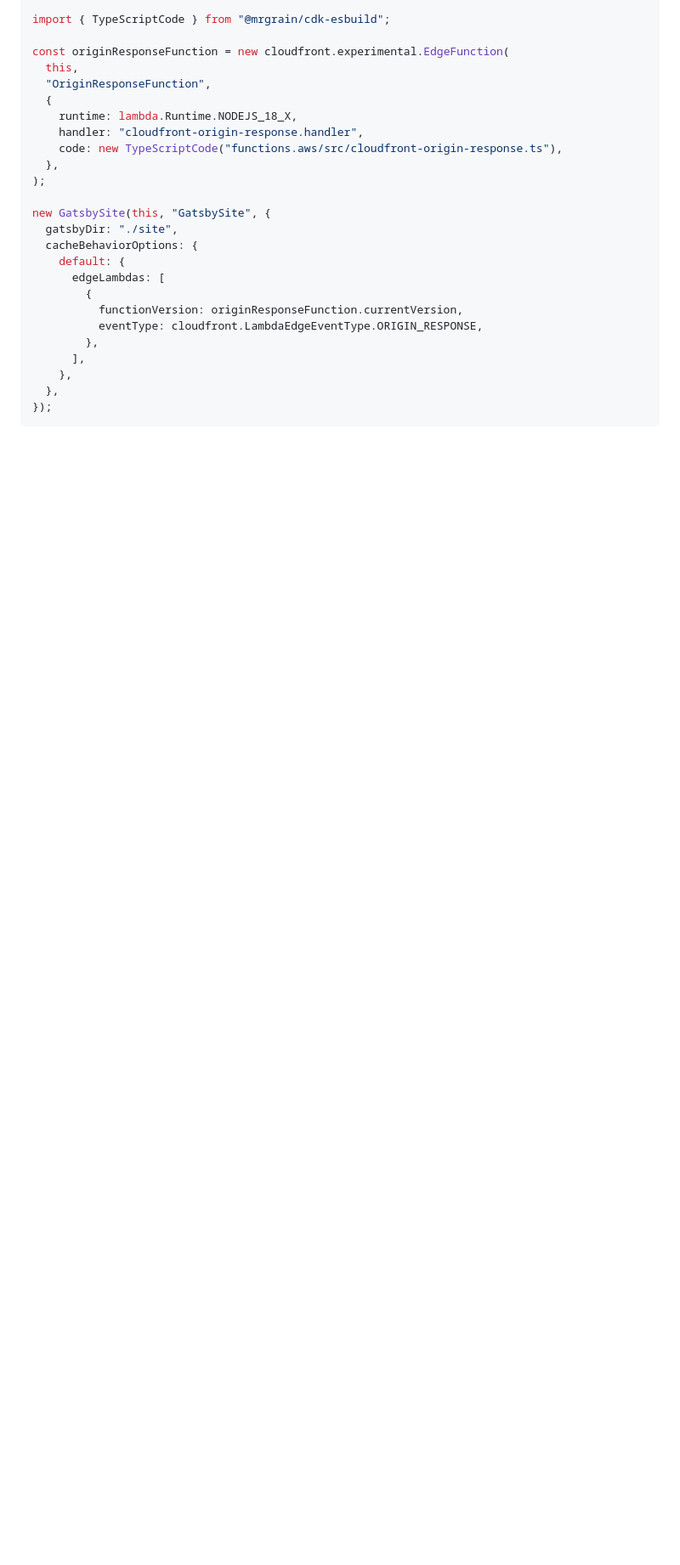
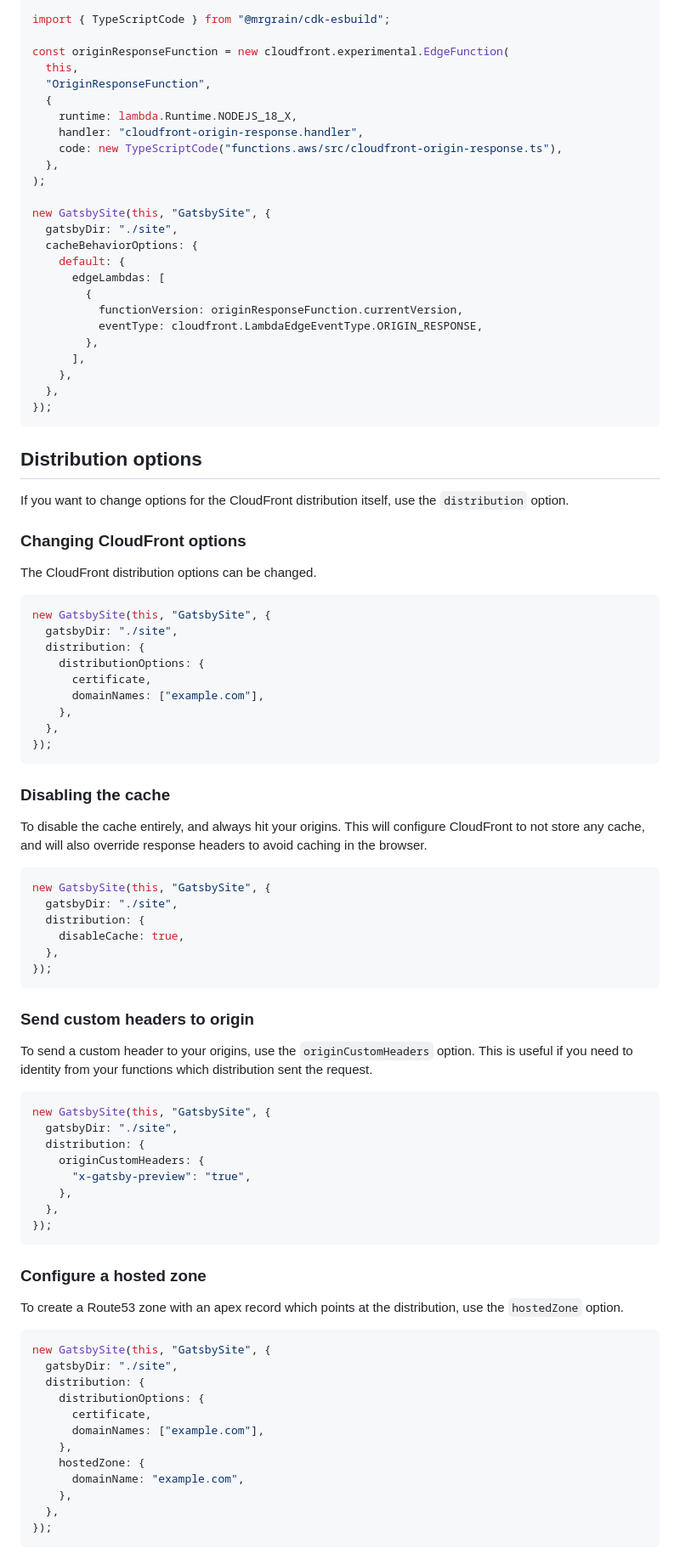
Before and after one commit to dangreaves/gatsby-adapter-aws, a Markdown page: README.md, the part around one of its changes. Shown at 85% size. Drawn GitHub-style; blank space fills up the shorter version.

Commit message:
Add distribution options to docs

````diff
--- a/README.md
+++ b/README.md
@@ -303,3 +309,71 @@ new GatsbySite(this, "GatsbySite", {
   },
 });
 ```
+
+## Distribution options
+
+If you want to change options for the CloudFront distribution itself, use the `distribution` option.
+
+### Changing CloudFront options
+
+The CloudFront distribution options can be changed.
+
+```ts
+new GatsbySite(this, "GatsbySite", {
+  gatsbyDir: "./site",
+  distribution: {
+    distributionOptions: {
+      certificate,
+      domainNames: ["example.com"],
+    },
+  },
+});
+```
+
+### Disabling the cache
+
+To disable the cache entirely, and always hit your origins. This will configure CloudFront to not store any cache, and will also override response headers to avoid caching in the browser.
+
+```ts
+new GatsbySite(this, "GatsbySite", {
+  gatsbyDir: "./site",
+  distribution: {
+    disableCache: true,
+  },
+});
+```
+
+### Send custom headers to origin
+
+To send a custom header to your origins, use the `originCustomHeaders` option. This is useful if you need to identity from your functions which distribution sent the request.
+
+```ts
+new GatsbySite(this, "GatsbySite", {
+  gatsbyDir: "./site",
+  distribution: {
+    originCustomHeaders: {
+      "x-gatsby-preview": "true",
+    },
+  },
+});
+```
+
+### Configure a hosted zone
+
+To create a Route53 zone with an apex record which points at the distribution, use the `hostedZone` option.
+
+```ts
+new GatsbySite(this, "GatsbySite", {
+  gatsbyDir: "./site",
+  distribution: {
+    distributionOptions: {
+      certificate,
+      domainNames: ["example.com"],
+    },
+    hostedZone: {
+      domainName: "example.com",
+    },
+  },
+});
+```
+
````
Also changed, not shown: other parts of README.md (+41 -0 lines).
